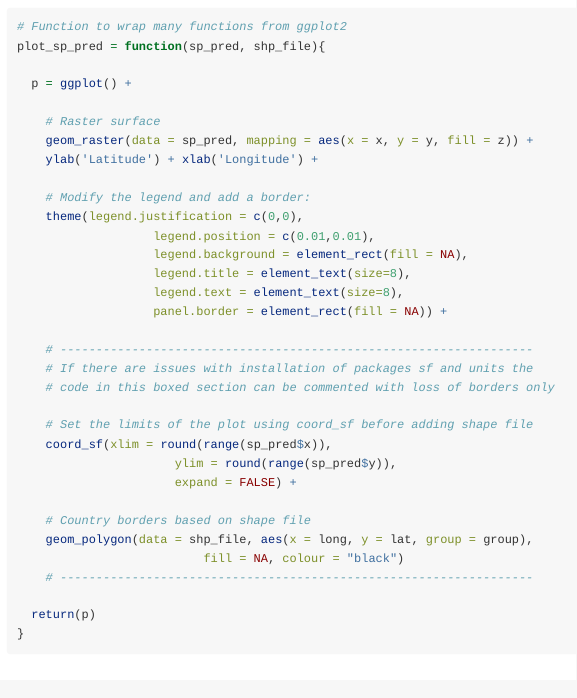
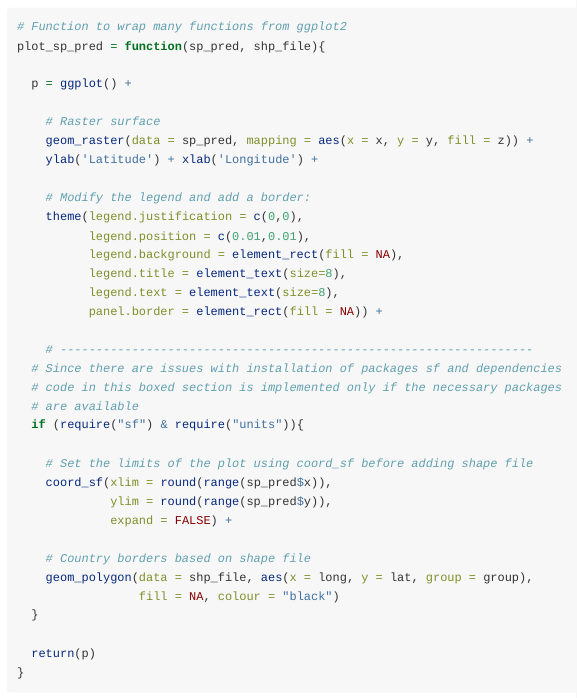
Before and after one commit to aimeertaylor/pixelate, an R Markdown document (vignettes/pixelate.Rmd): the page in a window 1100 px wide, from 1360 px down. Rendered offline with R 4.5, knitr and Pandoc, with nearby package versions; some code elsewhere in the file could not run offline.

Commit message:
Remove sf dependency

```diff
--- a/vignettes/pixelate.Rmd
+++ b/vignettes/pixelate.Rmd
@@ -79,25 +79,27 @@ plot_sp_pred = function(sp_pred, shp_file){
 
     # Modify the legend and add a border:
     theme(legend.justification = c(0,0),
-                   legend.position = c(0.01,0.01),
-                   legend.background = element_rect(fill = NA),
-                   legend.title = element_text(size=8),
-                   legend.text = element_text(size=8),
-                   panel.border = element_rect(fill = NA)) +
+          legend.position = c(0.01,0.01),
+          legend.background = element_rect(fill = NA),
+          legend.title = element_text(size=8),
+          legend.text = element_text(size=8),
+          panel.border = element_rect(fill = NA)) +
 
     # ------------------------------------------------------------------
-    # If there are issues with installation of packages sf and units the
-    # code in this boxed section can be commented with loss of borders only
+  # Since there are issues with installation of packages sf and dependencies
+  # code in this boxed section is implemented only if the necessary packages
+  # are available
+  if (require("sf") & require("units")){
 
     # Set the limits of the plot using coord_sf before adding shape file
     coord_sf(xlim = round(range(sp_pred$x)),
-                      ylim = round(range(sp_pred$y)),
-                      expand = FALSE) +
+             ylim = round(range(sp_pred$y)),
+             expand = FALSE) +
 
     # Country borders based on shape file
     geom_polygon(data = shp_file, aes(x = long, y = lat, group = group),
-                          fill = NA, colour = "black")
-    # ------------------------------------------------------------------
+                 fill = NA, colour = "black")
+  }
 
   return(p)
 }
```
Also changed, not shown: 1 other file.
